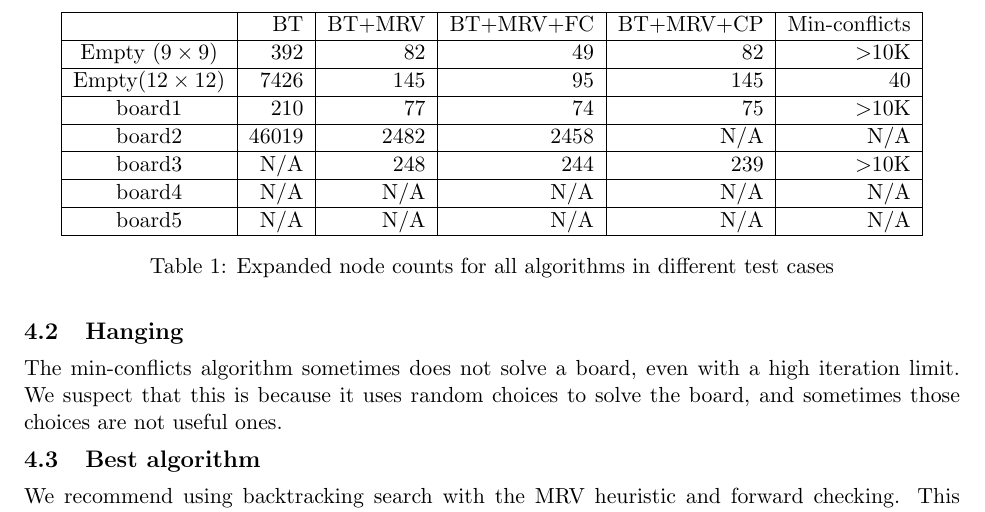
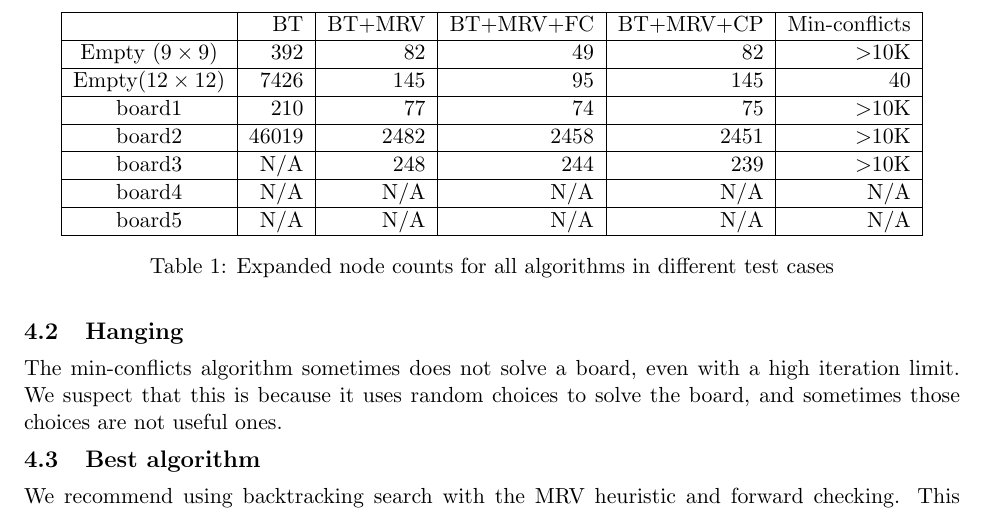
Before and after one commit to roukaour/sudoku-csp, a LaTeX document (report/report.tex): part of page 6 of 6, cut so that both start at the same text. Compiled offline with pdfLaTeX.

Commit message:
Update table

```diff
--- a/report/report.tex
+++ b/report/report.tex
@@ -352,7 +352,7 @@ Empty($12 \times 12$) & 7426 & 145 & 95 & 145 & 40 \\
 \hline
 board1 & 210 & 77 & 74 & 75 & $>$10K \\
 \hline
-board2 & 46019 & 2482 & 2458 & N/A & N/A \\
+board2 & 46019 & 2482 & 2458 & 2451 & $>$10K \\
 \hline
 board3 & N/A & 248 & 244 & 239 & $>$10K \\
 \hline
```
Also changed, not shown: report/report.pdf.
